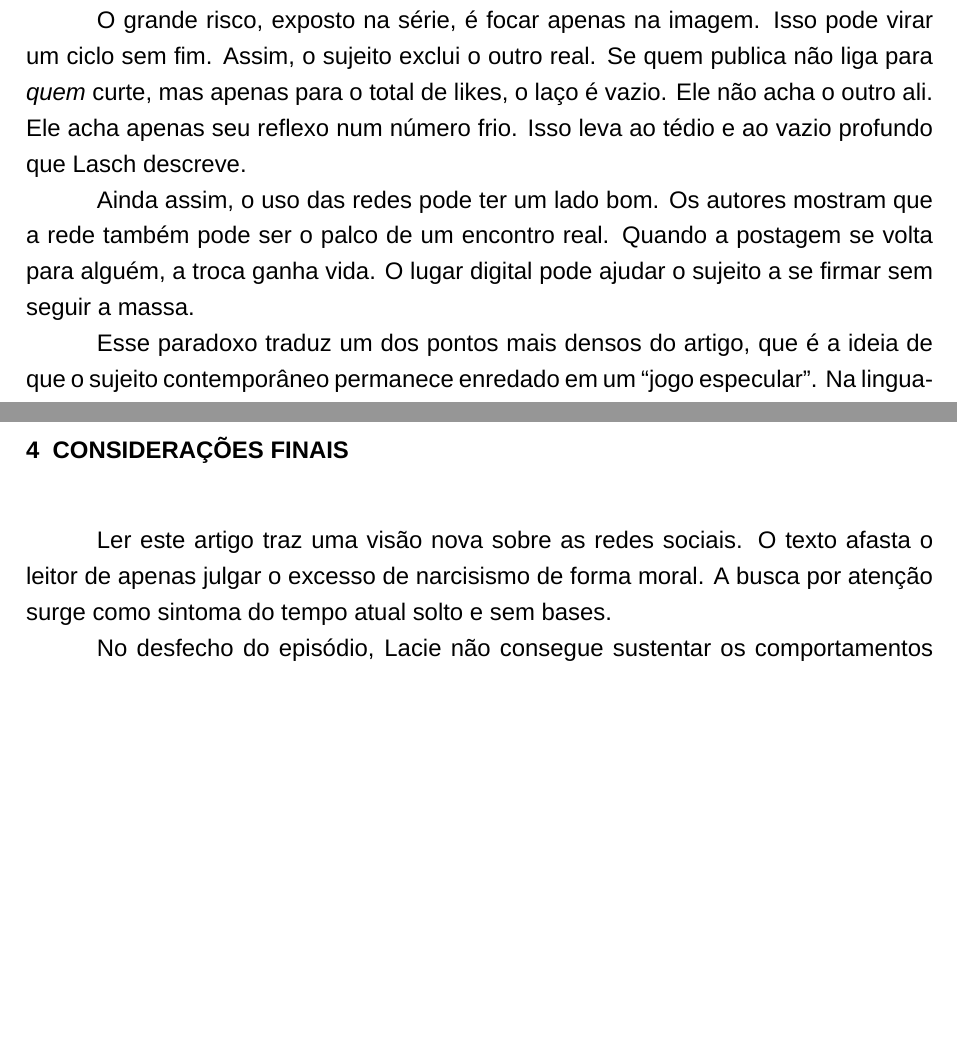
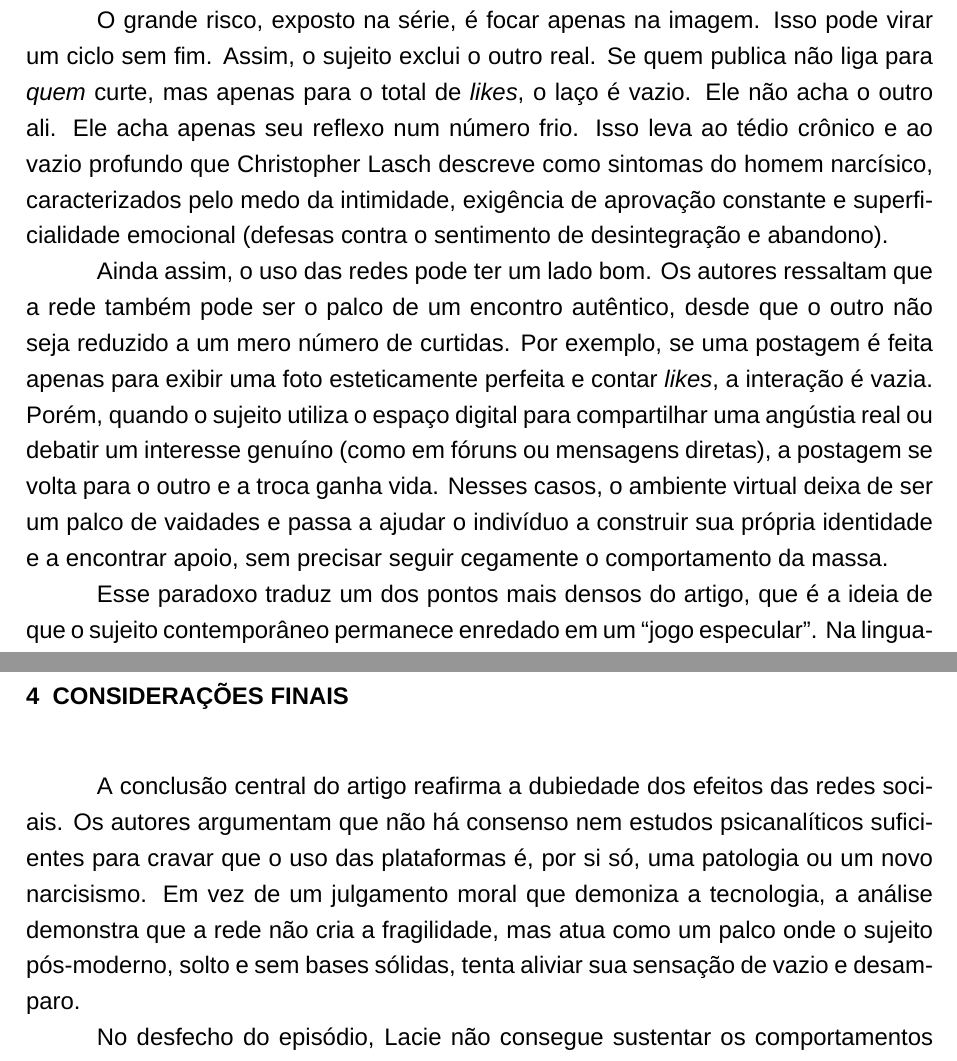
Before and after one commit to luascfl/codex_latex_abnt, a LaTeX thesis (tmp_sintese_pizzimenti_2019/template_resenha.tex): two parts of pages 7 and 8 of 9 before the commit and two parts of pages 7 and 9 of 10 after it, joined at a grey line, cut so that both start at the same text, the shorter picture padded with empty space. Compiled offline with XeLaTeX; a missing font is replaced by an installed copy or a similar font.

Commit message:
contextualize Lasch mention with symptoms of narcissistic man

```diff
--- a/tmp_sintese_pizzimenti_2019/template_resenha.tex
+++ b/tmp_sintese_pizzimenti_2019/template_resenha.tex
@@ -300,14 +300,14 @@ A visão psicanalítica resgata Freud para fundamentar como a personalidade se e
 
 Diante do desamparo (agravado na pós-modernidade pela queda de instituições sólidas), a personalidade aciona defesas psíquicas. Em Freud, o Eu utiliza a angústia como sinal de ameaça à sua integridade. Assim, a espetacularização nas redes sociais e a submissão aos \textit{likes} funcionam como um mecanismo de autodefesa narcísica, onde o sujeito tenta forjar e fixar uma imagem idealizada para não desmoronar psiquicamente.
 
-O grande risco, exposto na série, é focar apenas na imagem. Isso pode virar um ciclo sem fim. Assim, o sujeito exclui o outro real. Se quem publica não liga para \textit{quem} curte, mas apenas para o total de likes, o laço é vazio. Ele não acha o outro ali. Ele acha apenas seu reflexo num número frio. Isso leva ao tédio e ao vazio profundo que Lasch descreve.
+O grande risco, exposto na série, é focar apenas na imagem. Isso pode virar um ciclo sem fim. Assim, o sujeito exclui o outro real. Se quem publica não liga para \textit{quem} curte, mas apenas para o total de \textit{likes}, o laço é vazio. Ele não acha o outro ali. Ele acha apenas seu reflexo num número frio. Isso leva ao tédio crônico e ao vazio profundo que Christopher Lasch descreve como sintomas do homem narcísico, caracterizados pelo medo da intimidade, exigência de aprovação constante e superficialidade emocional (defesas contra o sentimento de desintegração e abandono).
 
-Ainda assim, o uso das redes pode ter um lado bom. Os autores mostram que a rede também pode ser o palco de um encontro real. Quando a postagem se volta para alguém, a troca ganha vida. O lugar digital pode ajudar o sujeito a se firmar sem seguir a massa.
+Ainda assim, o uso das redes pode ter um lado bom. Os autores ressaltam que a rede também pode ser o palco de um encontro autêntico, desde que o outro não seja reduzido a um mero número de curtidas. Por exemplo, se uma postagem é feita apenas para exibir uma foto esteticamente perfeita e contar \textit{likes}, a interação é vazia. Porém, quando o sujeito utiliza o espaço digital para compartilhar uma angústia real ou debatir um interesse genuíno (como em fóruns ou mensagens diretas), a postagem se volta para o outro e a troca ganha vida. Nesses casos, o ambiente virtual deixa de ser um palco de vaidades e passa a ajudar o indivíduo a construir sua própria identidade e a encontrar apoio, sem precisar seguir cegamente o comportamento da massa.
 
 Esse paradoxo traduz um dos pontos mais densos do artigo, que é a ideia de que o sujeito contemporâneo permanece enredado em um ``jogo especular''. Na linguagem psicanalítica, isso significa que as telas funcionam como um espelho gigante que exacerba a nossa obsessão com a experiência imaginária do próprio corpo. A \textit{selfie}, por exemplo, espelha a preocupação com o corpo, mas ao mesmo tempo cria pontes. Nessas pontes, as pessoas transformam as redes sociais em um verdadeiro ``diário êxtimo'', transformado em um espaço onde aquilo que há de mais íntimo e privado é estruturado para ser exposto externamente. A tela que aprisiona na vaidade é, portanto, a mesma que sustenta novos horizontes relacionais, criando formatos inéditos de laço social.
 
 \chapter{Considerações finais}
-Ler este artigo traz uma visão nova sobre as redes sociais. O texto afasta o leitor de apenas julgar o excesso de narcisismo de forma moral. A busca por atenção surge como sintoma do tempo atual solto e sem bases.
+A conclusão central do artigo reafirma a dubiedade dos efeitos das redes sociais. Os autores argumentam que não há consenso nem estudos psicanalíticos suficientes para cravar que o uso das plataformas é, por si só, uma patologia ou um novo narcisismo. Em vez de um julgamento moral que demoniza a tecnologia, a análise demonstra que a rede não cria a fragilidade, mas atua como um palco onde o sujeito pós-moderno, solto e sem bases sólidas, tenta aliviar sua sensação de vazio e desamparo.
 
 No desfecho do episódio, Lacie não consegue sustentar os comportamentos normatizados exigidos e sofre uma espécie de ``cancelamento'' social, perdendo todos os seus pontos e indo presa. De forma irônica, é a cela que a liberta do sistema de avaliação para gritar sua raiva e dor reais. Essa cena alerta que a verdadeira prisão é a tentativa de forjar um eu perfeito o tempo todo para o olhar alheio.
 
```
Also changed, not shown: .context/docs/planning_gsd/STATE.md, tmp_sintese_pizzimenti_2019/template_resenha.pdf, 2 other files.
